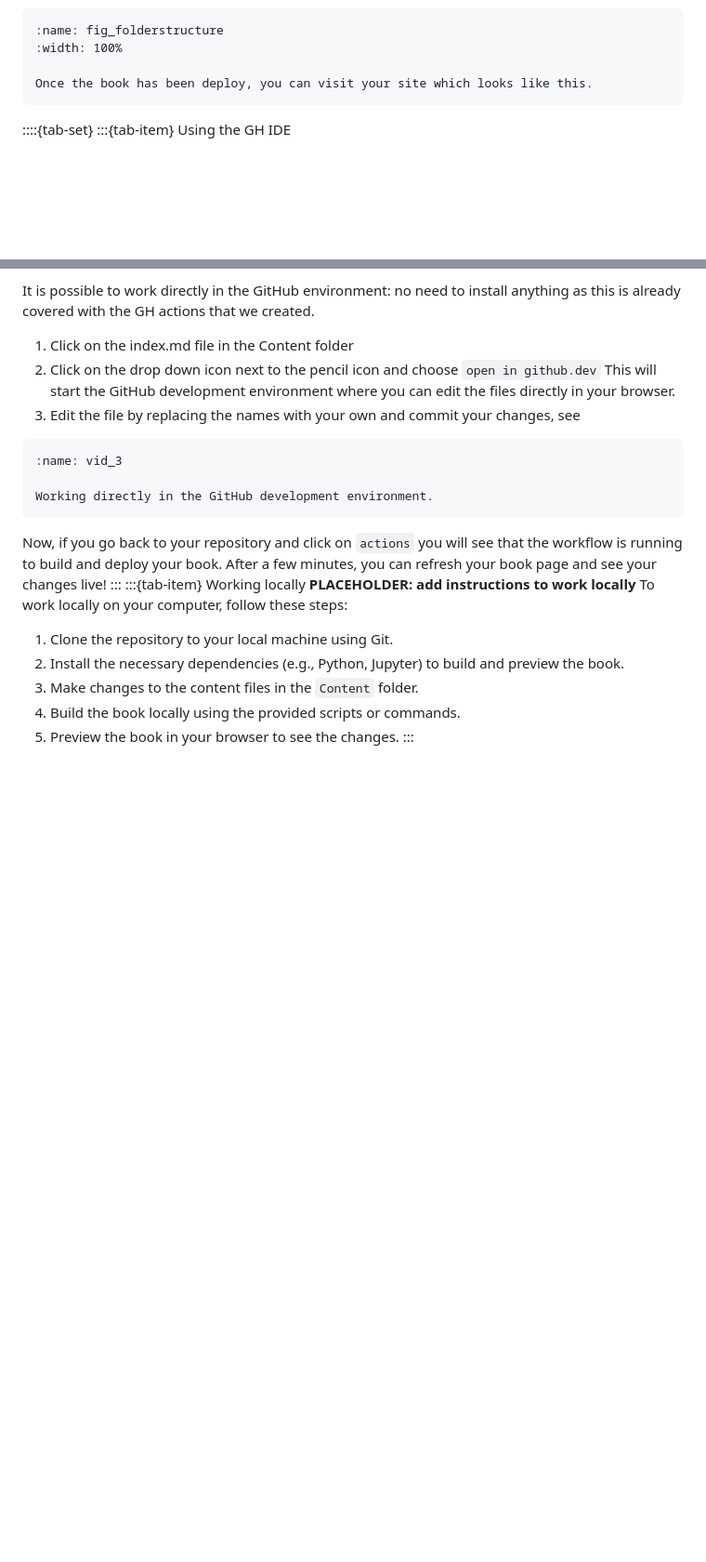
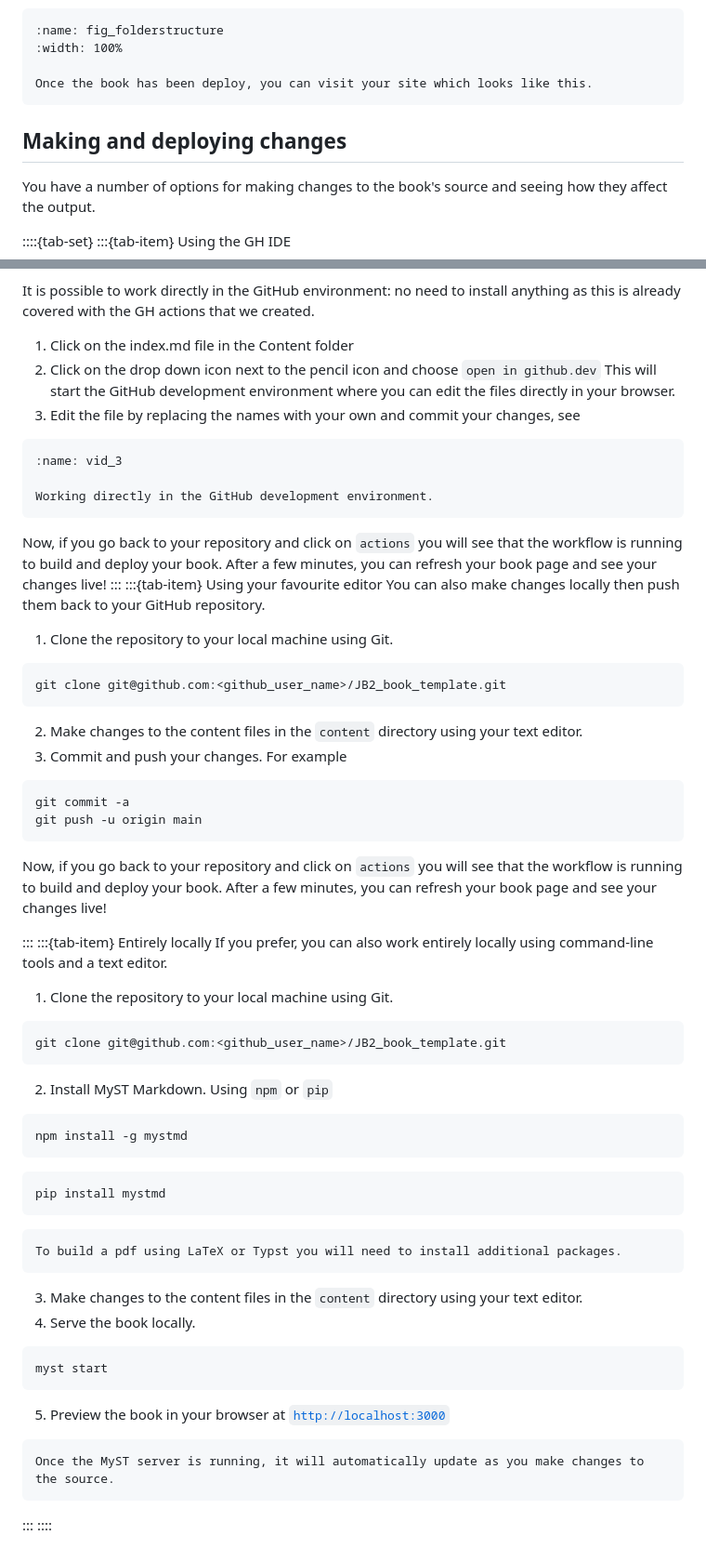
Before and after one commit to rlanzafame/test_push_workshop_template, a Markdown page: content/lessons/lesson0.md, 2 parts joined by grey strips. Shown at 93% size. GitHub-like rendering; blank space fills up the shorter version.

Commit message:
Add instructions for editing and building locally

````diff
--- a/content/lessons/lesson0.md
+++ b/content/lessons/lesson0.md
@@ -62,6 +62,10 @@ Your GitHub repository looks like the one shown in {numref}`fig_folderstructure`
 Once the book has been deploy, you can visit your site which looks like this.
 ```
 
+## Making and deploying changes
+
+You have a number of options for making changes to the book's source and seeing how they affect the output.
+
 ::::{tab-set}
 :::{tab-item} Using the GH IDE
 
@@ -79,13 +83,60 @@ Working directly in the GitHub development environment.
 
 Now, if you go back to your repository and click on `actions` you will see that the workflow is running to build and deploy your book. After a few minutes, you can refresh your book page and see your changes live!
 :::
-:::{tab-item} Working locally
-**PLACEHOLDER: add instructions to work locally**
-To work locally on your computer, follow these steps:
+:::{tab-item} Using your favourite editor
+You can also make changes locally then push them back to your GitHub repository.
+1. Clone the repository to your local machine using Git.
+
+```console
+git clone git@github.com:<github_user_name>/JB2_book_template.git
+```
+
+2. Make changes to the content files in the `content` directory using your text editor.
+3. Commit and push your changes. For example
+
+```console
+git commit -a
+git push -u origin main
+```
+
+Now, if you go back to your repository and click on `actions` you will see that the workflow is running to build and deploy your book. After a few minutes, you can refresh your book page and see your changes live!
+
+:::
+:::{tab-item} Entirely locally
+If you prefer, you can also work entirely locally using command-line tools and a text editor.
 
 1. Clone the repository to your local machine using Git.
-2. Install the necessary dependencies (e.g., Python, Jupyter) to build and preview the book.
-3. Make changes to the content files in the `Content` folder.
-4. Build the book locally using the provided scripts or commands.
-5. Preview the book in your browser to see the changes.
+
+```console
+git clone git@github.com:<github_user_name>/JB2_book_template.git
+```
+
+2. Install MyST Markdown. Using `npm` or `pip`
+
+```console
+npm install -g mystmd
+```
+
+```console
+pip install mystmd
+```
+
+```{hint}
+To build a pdf using LaTeX or Typst you will need to install additional packages.
+```
+
+3. Make changes to the content files in the `content` directory using your text editor.
+4. Serve the book locally.
+
+```console
+myst start
+```
+
+5. Preview the book in your browser at [`http://localhost:3000`](http://localhost:3000)
+
+```{tip}
+Once the MyST server is running, it will automatically update as you make changes to the source.
+```
+
 :::
+::::
````
